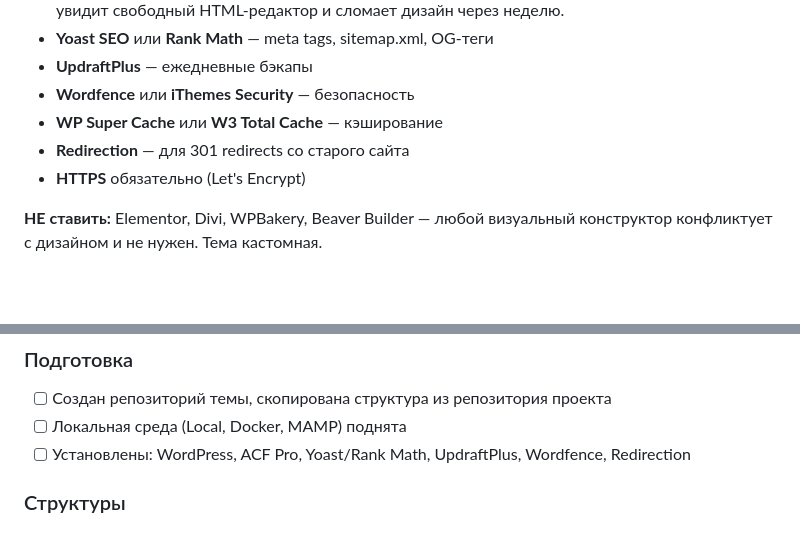
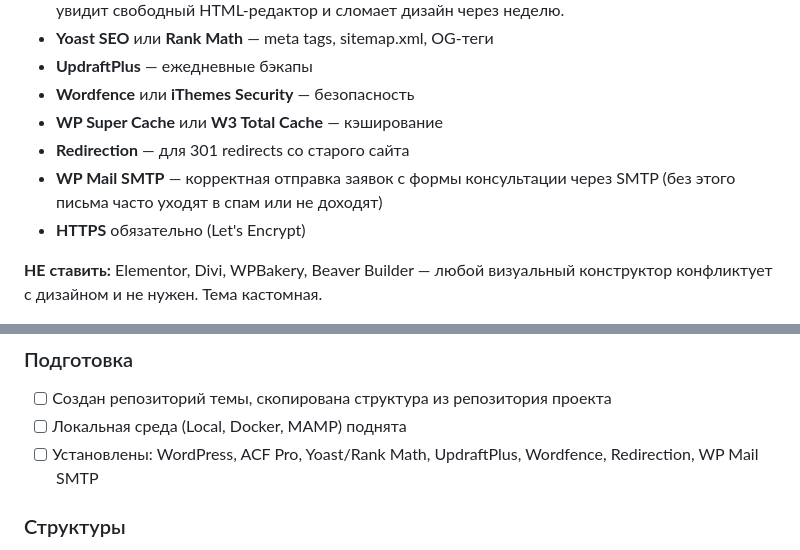
Before and after one commit to omarmardanov/omarmardanov.github.io, a Markdown page: docs/WORDPRESS.md, 2 parts joined by grey strips. Drawn GitHub-style; blank space fills up the shorter version.

Commit message:
docs: add WP Mail SMTP to required plugins

```diff
--- a/docs/WORDPRESS.md
+++ b/docs/WORDPRESS.md
@@ -36,6 +36,7 @@
 - **Wordfence** или **iThemes Security** — безопасность
 - **WP Super Cache** или **W3 Total Cache** — кэширование
 - **Redirection** — для 301 redirects со старого сайта
+- **WP Mail SMTP** — корректная отправка заявок с формы консультации через SMTP (без этого письма часто уходят в спам или не доходят)
 - **HTTPS** обязательно (Let's Encrypt)
 
 **НЕ ставить:** Elementor, Divi, WPBakery, Beaver Builder — любой визуальный конструктор конфликтует с дизайном и не нужен. Тема кастомная.
@@ -828,7 +829,7 @@ function gmip_welcome_widget() {
 ### Подготовка
 - [ ] Создан репозиторий темы, скопирована структура из репозитория проекта
 - [ ] Локальная среда (Local, Docker, MAMP) поднята
-- [ ] Установлены: WordPress, ACF Pro, Yoast/Rank Math, UpdraftPlus, Wordfence, Redirection
+- [ ] Установлены: WordPress, ACF Pro, Yoast/Rank Math, UpdraftPlus, Wordfence, Redirection, WP Mail SMTP
 
 ### Структуры
 - [ ] CPT зарегистрированы: `service`, `dela_case`, `mktu_class`, `team_member`, `book`
```
